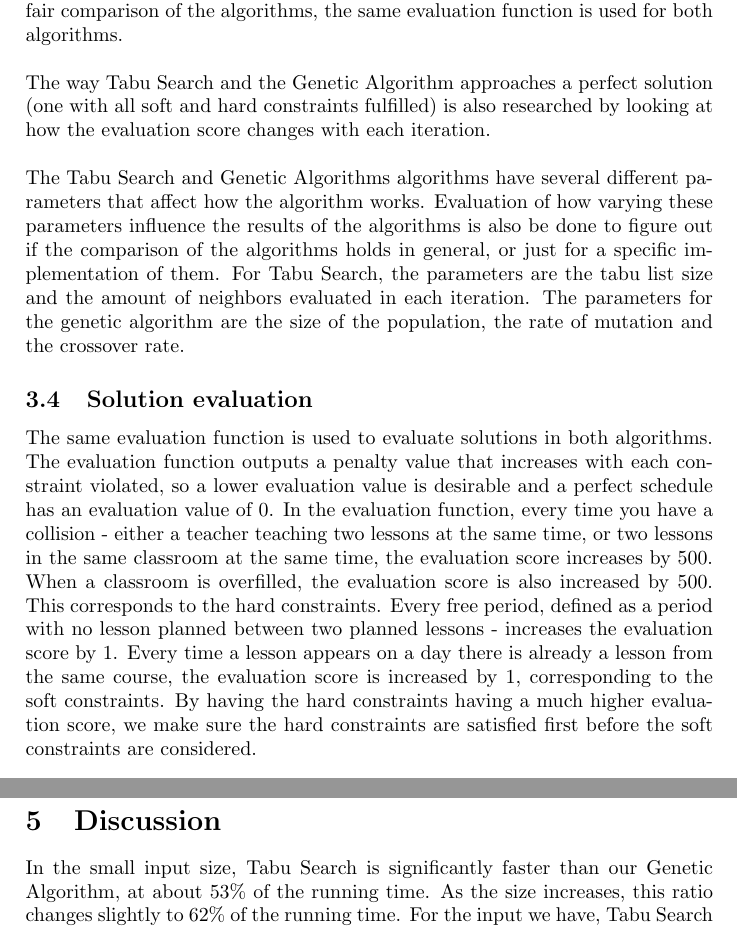
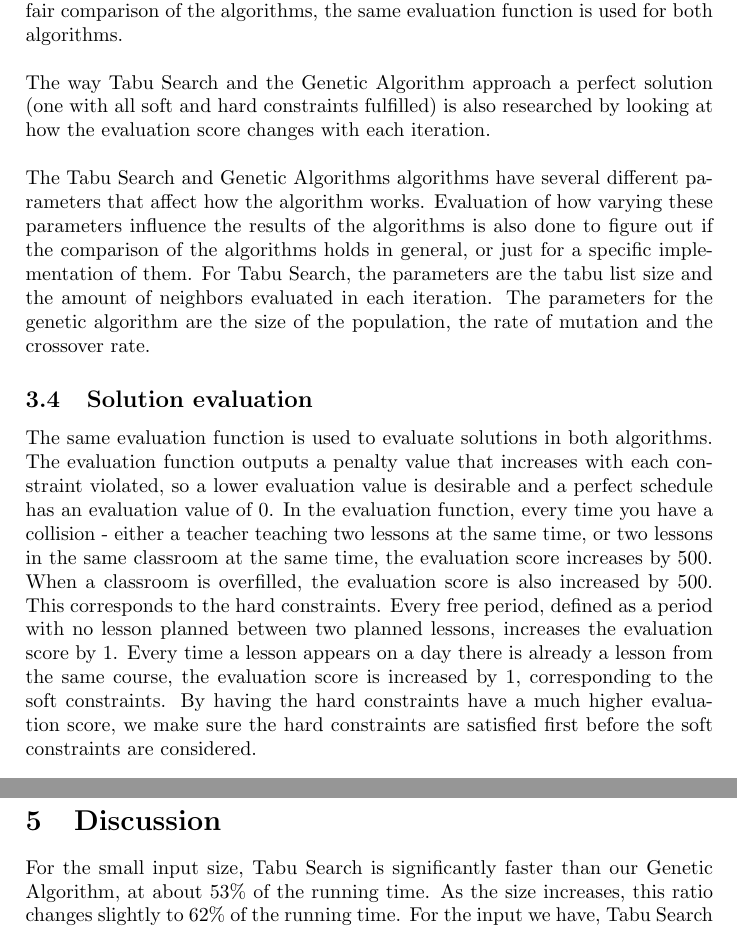
Before and after one commit to hugoflug/schedule, a LaTeX paper (latex/report.tex): two parts of pages 11 and 18 of 20 before the commit and two parts of pages 11 and 18 of 21 after it, joined at a grey line, cut so that both start at the same text. Compiled offline with pdfLaTeX.

Commit message:
language fixes

```diff
--- a/latex/report.tex
+++ b/latex/report.tex
@@ -212,12 +212,12 @@ The internal structure of the generated schedule consists of a list of separate
 The Tabu Search algorithm is implemented as described in the background section. The neighbors are generated in two ways, by changing the classroom of a random lesson to a random new classroom, and by swapping the time of two lessons. The possible swaps and changes are calculated at random. The solutions in the tabu list is then excluded from the neighbors. When researching how well the algorithms scale, the tabu list has a size of 10 solutions, and each solution remains in the tabu list until 5 more solutions have been evaluated. \\\\
 The chromosomes of the genetic algorithm are set up using genes with integer values. Each gene corresponds to an activity. The value of the gene represents the classroom and the point in time where the activity is scheduled. The initial chromosomes are completely randomized. The genetic operators used in the algorithm are a crossover operator and a mutation operator. The population size used for the scaling tests is 10. In every iteration, mutated and crossovered chromosomes are added to a pool and the top valued chromosomes are then selected to the next generation. The population size is always kept constant. \\\\
 Tabu Search and Genetic Algorithms both use an evaluation function to evaluate the different solutions as they are searching for the best one. To ensure a fair comparison of the algorithms, the same evaluation function is used for both algorithms. \\\\
-The way Tabu Search and the Genetic Algorithm approaches a perfect solution (one with all soft and hard constraints fulfilled) is also researched by looking at how the evaluation score changes with each iteration. \\\\
-The Tabu Search and Genetic Algorithms algorithms have several different parameters that affect how the algorithm works. Evaluation of how varying these parameters influence the results of the algorithms is also be done to figure out if the comparison of the algorithms holds in general, or just for a specific implementation of them.
+The way Tabu Search and the Genetic Algorithm approach a perfect solution (one with all soft and hard constraints fulfilled) is also researched by looking at how the evaluation score changes with each iteration. \\\\
+The Tabu Search and Genetic Algorithms algorithms have several different parameters that affect how the algorithm works. Evaluation of how varying these parameters influence the results of the algorithms is also done to figure out if the comparison of the algorithms holds in general, or just for a specific implementation of them.
 For Tabu Search, the parameters are the tabu list size and the amount of neighbors evaluated in each iteration.
 The parameters for the genetic algorithm are the size of the population, the rate of mutation and the crossover rate.
 
 \subsection{Solution evaluation}
-The same evaluation function is used to evaluate solutions in both algorithms. The evaluation function outputs a penalty value that increases with each constraint violated, so a lower evaluation value is desirable and a perfect schedule has an evaluation value of 0. In the evaluation function, every time you have a collision - either a teacher teaching two lessons at the same time, or two lessons in the same classroom at the same time, the evaluation score increases by 500. When a classroom is overfilled, the evaluation score is also increased by 500. This corresponds to the hard constraints. Every free period, defined as a period with no lesson planned between two planned lessons - increases the evaluation score by 1. Every time a lesson appears on a day there is already a lesson from the same course, the evaluation score is increased by 1, corresponding to the soft constraints. By having the hard constraints having a much higher evaluation score, we make sure the hard constraints are satisfied first before the soft constraints are considered.
+The same evaluation function is used to evaluate solutions in both algorithms. The evaluation function outputs a penalty value that increases with each constraint violated, so a lower evaluation value is desirable and a perfect schedule has an evaluation value of 0. In the evaluation function, every time you have a collision - either a teacher teaching two lessons at the same time, or two lessons in the same classroom at the same time, the evaluation score increases by 500. When a classroom is overfilled, the evaluation score is also increased by 500. This corresponds to the hard constraints. Every free period, defined as a period with no lesson planned between two planned lessons, increases the evaluation score by 1. Every time a lesson appears on a day there is already a lesson from the same course, the evaluation score is increased by 1, corresponding to the soft constraints. By having the hard constraints have a much higher evaluation score, we make sure the hard constraints are satisfied first before the soft constraints are considered.
 
 \subsection{Hardware}
@@ -296,7 +296,7 @@ These graphs portray how the running time was influenced by varying the various
 
 \pagebreak
 \section{Discussion}
-In the small input size, Tabu Search is significantly faster than our Genetic Algorithm, at about 53\% of the running time. As the size increases, this ratio changes slightly to 62\% of the running time. For the input we have, Tabu Search performs better, however the algorithms does not differ significantly in how well they scale to larger input sizes. Looking at how the evaluation score develops during the running of the algorithm, we can see a clear pattern. The Genetic Algorithm has a worse solution at all times during the run, but when there are only very few broken constraints left, the algorithm is having a lot of trouble satisfying these constraints. This should mean that if we relax the constraints slightly, the genetic algorithm will perform much better. Also notable is a distinct ``corner'' in the Tabu Search graph. It starts out improving very quickly, and then at one point immediately slows down significantly. The Genetic Algorithm has more of a smooth curve where the improvement decreases gradually.
+For the small input size, Tabu Search is significantly faster than our Genetic Algorithm, at about 53\% of the running time. As the size increases, this ratio changes slightly to 62\% of the running time. For the input we have, Tabu Search performs better, however the algorithms does not differ significantly in how well they scale to larger input sizes. Looking at how the evaluation score develops during the running of the algorithm, we can see a clear pattern. The Genetic Algorithm has a worse solution at all times during the run, but when there are only very few broken constraints left, the algorithm is having a lot of trouble satisfying these constraints. This should mean that if we relax the constraints slightly, the genetic algorithm will perform much better. Also notable is a distinct ``corner'' in the Tabu Search graph. It starts out improving very quickly, and then at one point immediately slows down significantly. The Genetic Algorithm has more of a smooth curve where the improvement decreases gradually.
  \\\\
 The amount of neighbors generated and visited each iteration in Tabu Search makes the running time vary greatly. When fewer neighbors are evaluated at a time, the Tabu Search runs for more iterations and changes the current optimal solution more often, while less time is spent finding a good neighbor to iterate to. This seems to be more efficient for the input data used in this project.
 The Tabu List size, on the contrary, has relatively little impact on the running time. It decreases slightly with larger list sizes. It is possible having a longer Tabu List is simply not worth it due to the larger overhead of dealing with the larger list. \\\\
```
Also changed, not shown: latex/report.tex (12 more changed lines).
